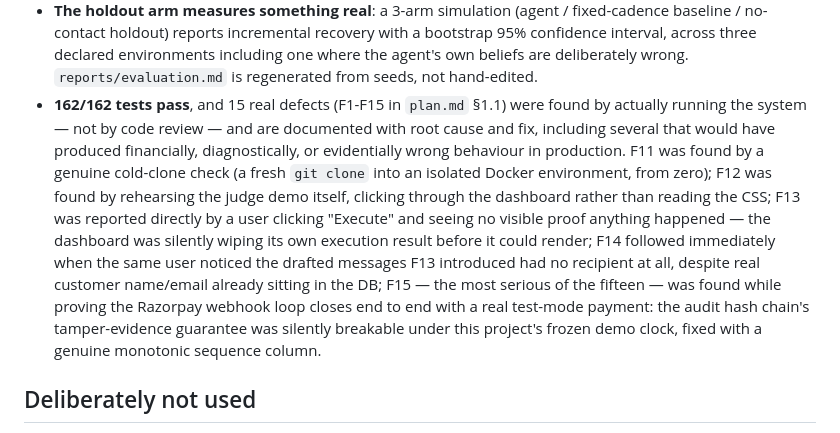
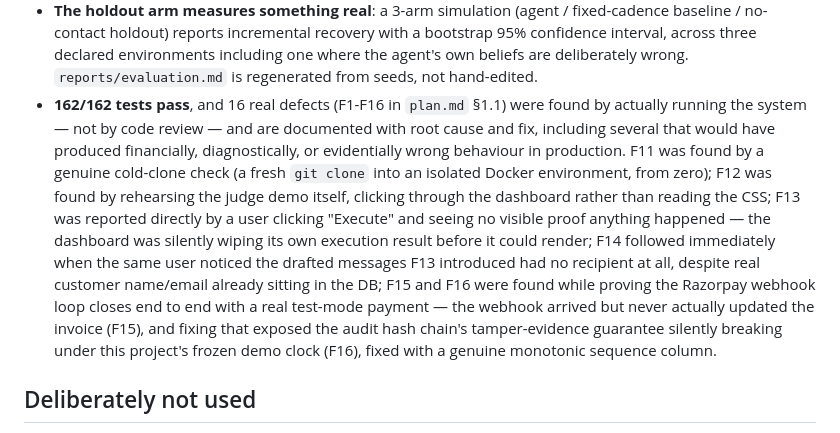
Before and after one commit to PradyumnaPrasad/revenue-recovery-intelligence-agent, a Markdown page: backend/README.md, the part around the change. Rendered like a GitHub page.

```diff
--- a/backend/README.md
+++ b/backend/README.md
@@ -110,7 +110,7 @@ VERIFY   -> outcome vs. a no-contact holdout; every step already landed in
   environments including one where the agent's own beliefs are
   deliberately wrong. `reports/evaluation.md` is regenerated from seeds,
   not hand-edited.
-- **162/162 tests pass**, and 15 real defects (F1-F15 in `plan.md` §1.1)
+- **162/162 tests pass**, and 16 real defects (F1-F16 in `plan.md` §1.1)
   were found by actually running the system — not by code review — and are
   documented with root cause and fix, including several that would have
   produced financially, diagnostically, or evidentially wrong behaviour in
@@ -122,11 +122,12 @@ VERIFY   -> outcome vs. a no-contact holdout; every step already landed in
   the dashboard was silently wiping its own execution result before it
   could render; F14 followed immediately when the same user noticed the
   drafted messages F13 introduced had no recipient at all, despite real
-  customer name/email already sitting in the DB; F15 — the most serious
-  of the fifteen — was found while proving the Razorpay webhook loop
-  closes end to end with a real test-mode payment: the audit hash chain's
-  tamper-evidence guarantee was silently breakable under this project's
-  frozen demo clock, fixed with a genuine monotonic sequence column.
+  customer name/email already sitting in the DB; F15 and F16 were found
+  while proving the Razorpay webhook loop closes end to end with a real
+  test-mode payment — the webhook arrived but never actually updated the
+  invoice (F15), and fixing that exposed the audit hash chain's
+  tamper-evidence guarantee silently breaking under this project's frozen
+  demo clock (F16), fixed with a genuine monotonic sequence column.
 
 ## Deliberately not used
 
```
Also changed, not shown: README.md (+1 -1 lines), plan.md (+9 -7 lines).
